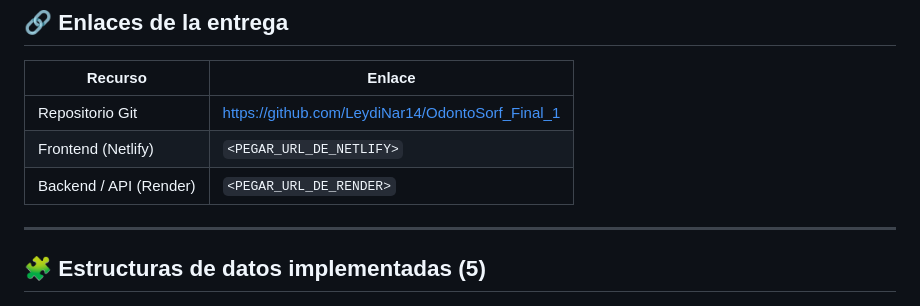
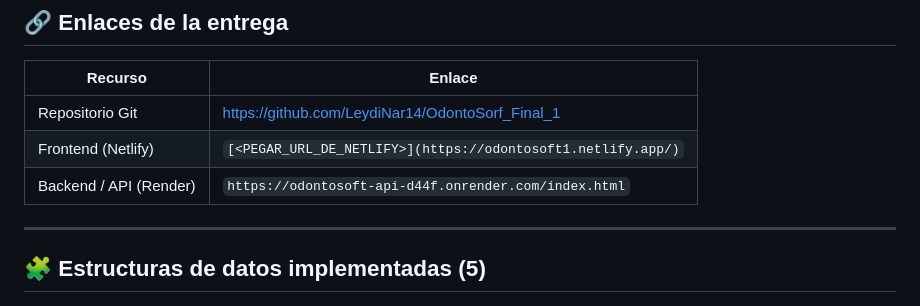
Before and after one commit to LeydiNar14/OdontoSorf_Final_1, a Markdown page: README.md, the part around the change. Drawn GitHub-style.

Commit message:
actualizacion url

```diff
--- a/README.md
+++ b/README.md
@@ -22,8 +22,8 @@ Todas las ramas se integran (merge) sobre `main`.
 | Recurso | Enlace |
 |---|---|
 | Repositorio Git | https://github.com/LeydiNar14/OdontoSorf_Final_1 |
-| Frontend (Netlify) | `<PEGAR_URL_DE_NETLIFY>` |
-| Backend / API (Render) | `<PEGAR_URL_DE_RENDER>` |
+| Frontend (Netlify) | `[<PEGAR_URL_DE_NETLIFY>](https://odontosoft1.netlify.app/)` |
+| Backend / API (Render) | `https://odontosoft-api-d44f.onrender.com/index.html` |
 
 ---
 
```
